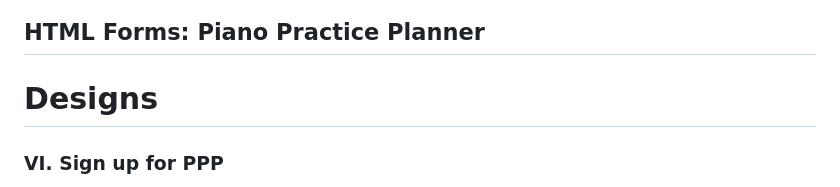
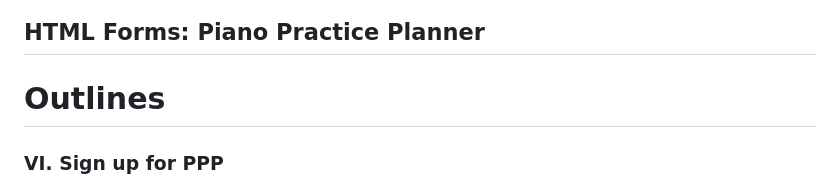
Before and after one commit to NathanLibo-on/WDProjLithiumLaraLibo-on--main, a Markdown page: README.md, the part around the change. GitHub-like rendering.

```diff
--- a/README.md
+++ b/README.md
@@ -92,7 +92,7 @@ JavaScript will be used primarily to add the element of interactivity in the Int
 ## HTML Forms: Piano Practice Planner
 
 
-# Designs
+# Outlines
 
 ### **VI. Sign up for PPP**
   * A. Links to page 7 and 8
```
